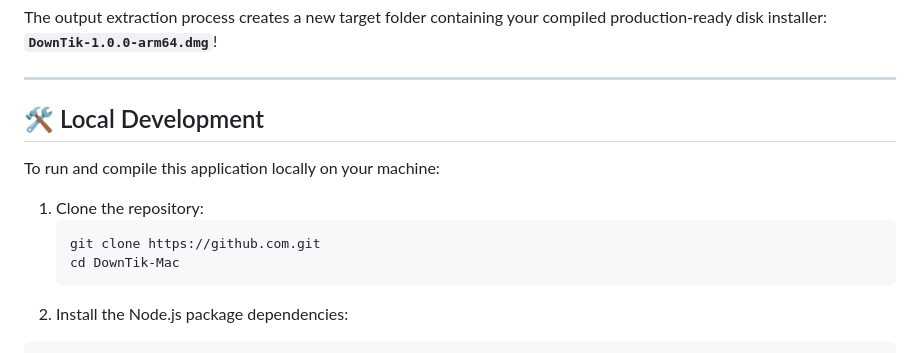
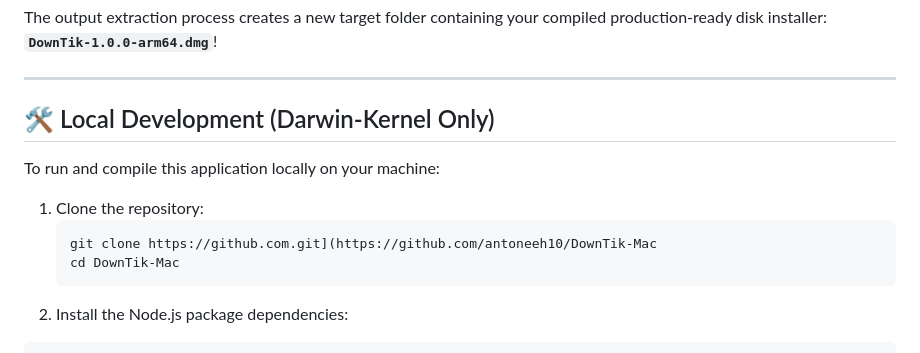
Before and after one commit to antoneeh10/DownTik-Mac, a Markdown page: README.md, the part around the change. Rendered like a GitHub page.

````diff
--- a/README.md
+++ b/README.md
@@ -141,13 +141,13 @@ The output extraction process creates a new target folder containing your compil
 
 ---
 
-## 🛠️ Local Development
+## 🛠️ Local Development (Darwin-Kernel Only)
 
 To run and compile this application locally on your machine:
 
 1. Clone the repository:
    ```bash
-   git clone https://github.com.git
+   git clone https://github.com.git](https://github.com/antoneeh10/DownTik-Mac
    cd DownTik-Mac
 2. Install the Node.js package dependencies:
 ``` bash
````
